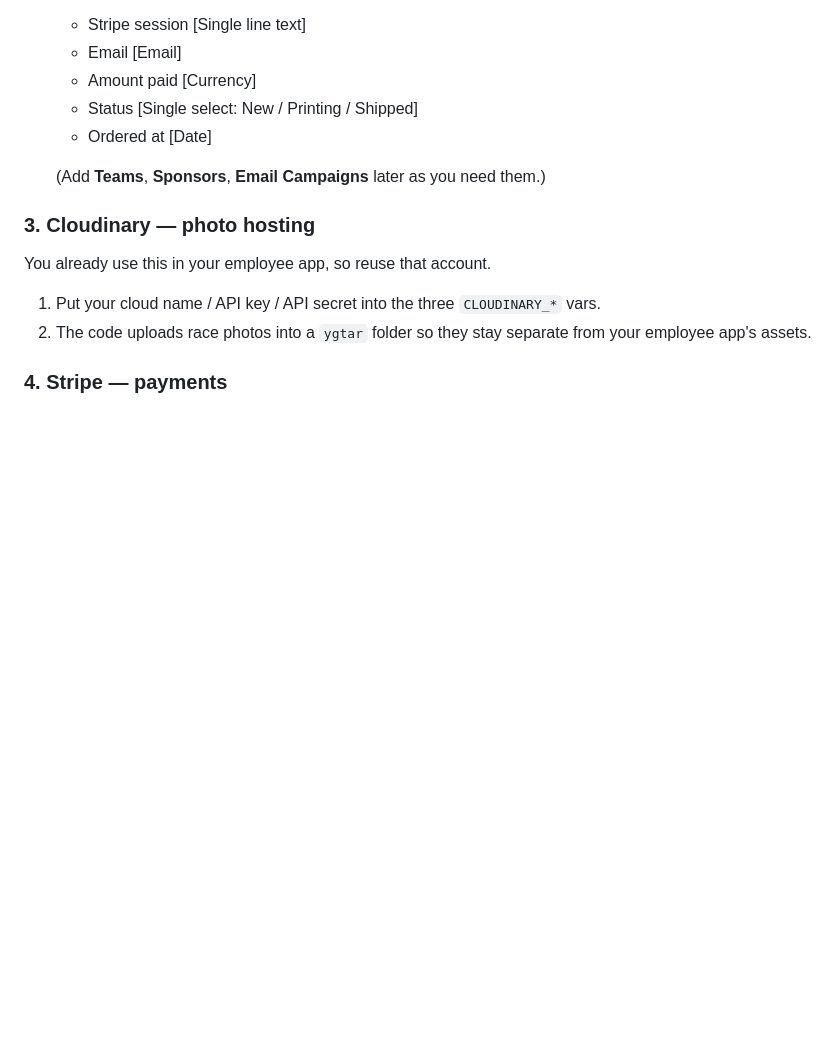
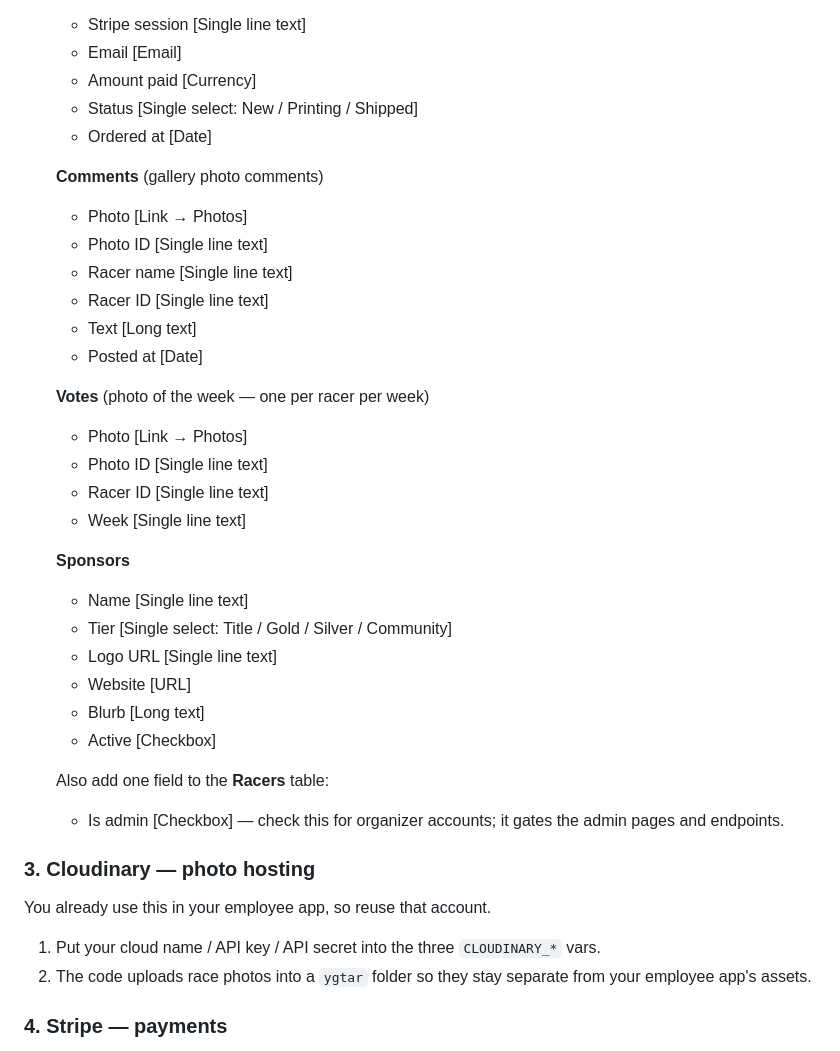
Before and after one commit to tjohnston12/ygrar-2026, a Markdown page: README.md, the part around the change. Drawn GitHub-style; blank space fills up the shorter version.

```diff
--- a/README.md
+++ b/README.md
@@ -113,7 +113,30 @@ The **screens you prototyped** (home, registration, gallery, swag, admin) go int
    - Status [Single select: New / Printing / Shipped]
    - Ordered at [Date]
 
-   (Add **Teams**, **Sponsors**, **Email Campaigns** later as you need them.)
+   **Comments** (gallery photo comments)
+   - Photo [Link → Photos]
+   - Photo ID [Single line text]
+   - Racer name [Single line text]
+   - Racer ID [Single line text]
+   - Text [Long text]
+   - Posted at [Date]
+
+   **Votes** (photo of the week — one per racer per week)
+   - Photo [Link → Photos]
+   - Photo ID [Single line text]
+   - Racer ID [Single line text]
+   - Week [Single line text]
+
+   **Sponsors**
+   - Name [Single line text]
+   - Tier [Single select: Title / Gold / Silver / Community]
+   - Logo URL [Single line text]
+   - Website [URL]
+   - Blurb [Long text]
+   - Active [Checkbox]
+
+   Also add one field to the **Racers** table:
+   - Is admin [Checkbox]  — check this for organizer accounts; it gates the admin pages and endpoints.
 
 ### 3. Cloudinary — photo hosting
 You already use this in your employee app, so reuse that account.
```
